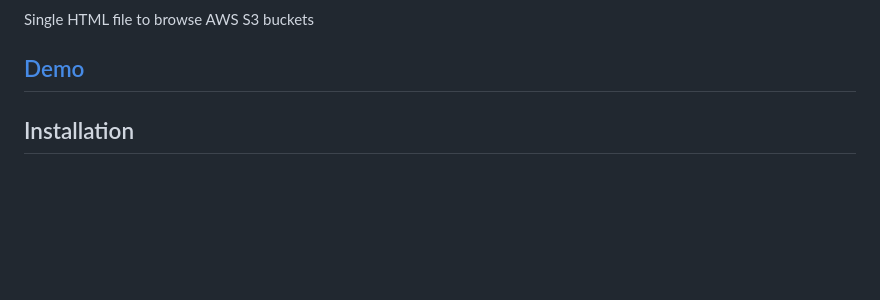
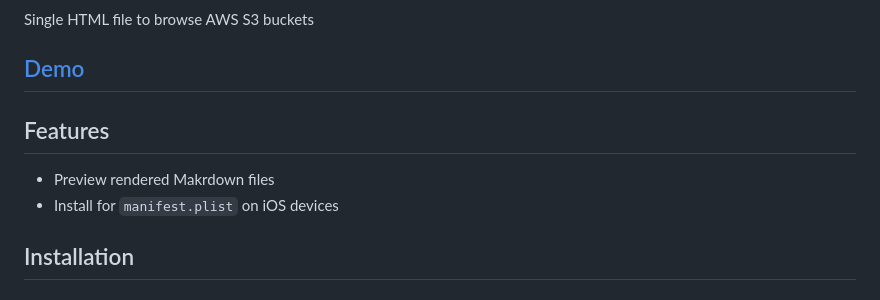
Before and after one commit to qoomon/aws-s3-bucket-browser, a Markdown page: README.md, the part around the change. Drawn GitHub-style; blank space fills up the shorter version.

```diff
--- a/README.md
+++ b/README.md
@@ -3,6 +3,10 @@
 
 Single HTML file to browse AWS S3 buckets
 ## [Demo](https://qoomon.github.io/aws-s3-bucket-browser/index.html?bucket=https://s3.amazonaws.com/spacenet-dataset#spacenet/)
+
+## Features
+* Preview rendered Makrdown files
+* Install for `manifest.plist` on iOS devices
 
 ## Installation
 
```
